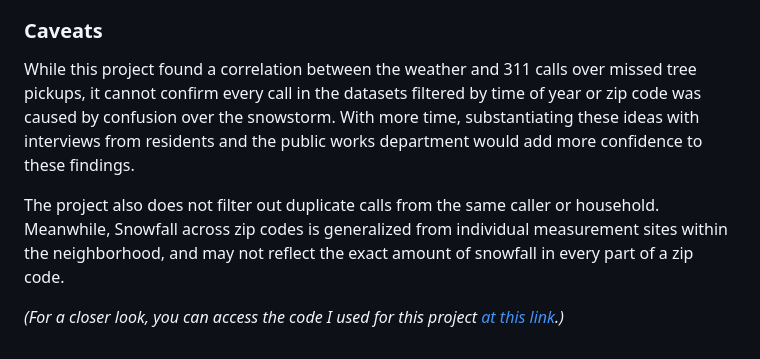
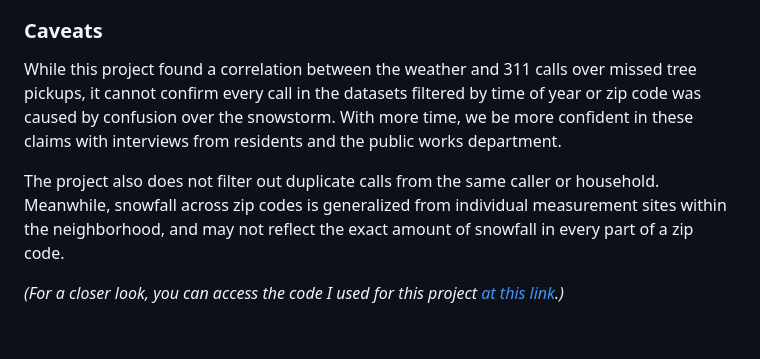
Before and after one commit to jack-walk/IRW-01, a Markdown page: methodology.md, the part around the change. GitHub-like rendering.

Commit message:
Formatting tweaks to caveat section of methodology

```diff
--- a/methodology.md
+++ b/methodology.md
@@ -50,8 +50,8 @@ This correlation seems further supported by the fact that the week after new yea
 
 ### Caveats
 
-While this project found a correlation between the weather and 311 calls over missed tree pickups, it cannot confirm every call in the datasets filtered by time of year or zip code was caused by confusion over the snowstorm. With more time, substantiating these ideas with interviews from residents and the public works department would add more confidence to these findings.
+While this project found a correlation between the weather and 311 calls over missed tree pickups, it cannot confirm every call in the datasets filtered by time of year or zip code was caused by confusion over the snowstorm. With more time, we be more confident in these claims with interviews from residents and the public works department.
 
-The project also does not filter out duplicate calls from the same caller or household. Meanwhile, Snowfall across zip codes is generalized from individual measurement sites within the neighborhood, and may not reflect the exact amount of snowfall in every part of a zip code.
+The project also does not filter out duplicate calls from the same caller or household. Meanwhile, snowfall across zip codes is generalized from individual measurement sites within the neighborhood, and may not reflect the exact amount of snowfall in every part of a zip code.
 
 *(For a closer look, you can access the code I used for this project [at this link](https://github.com/jack-walk/IRW-01/blob/main/test.ipynb).)*
```
